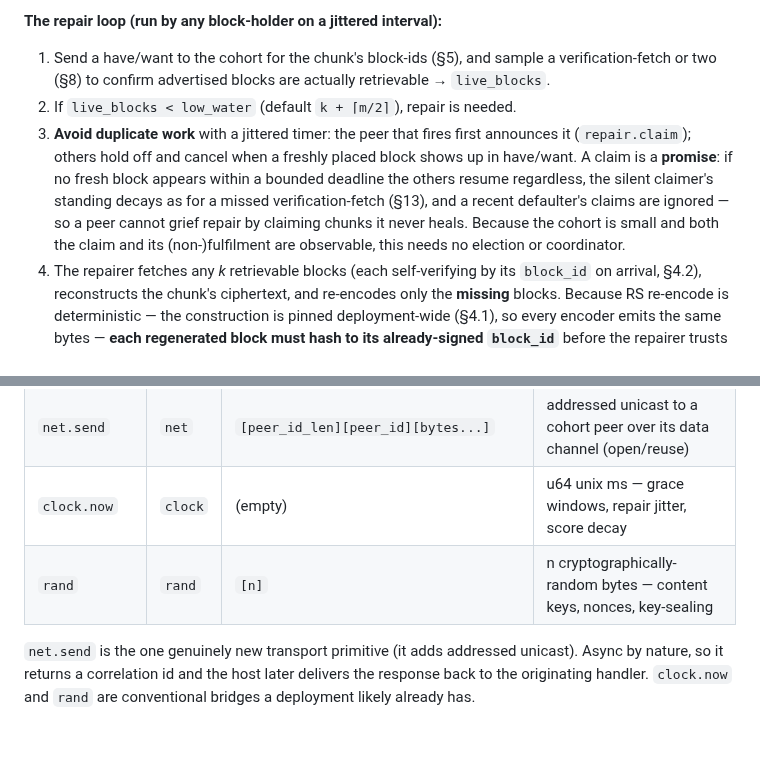
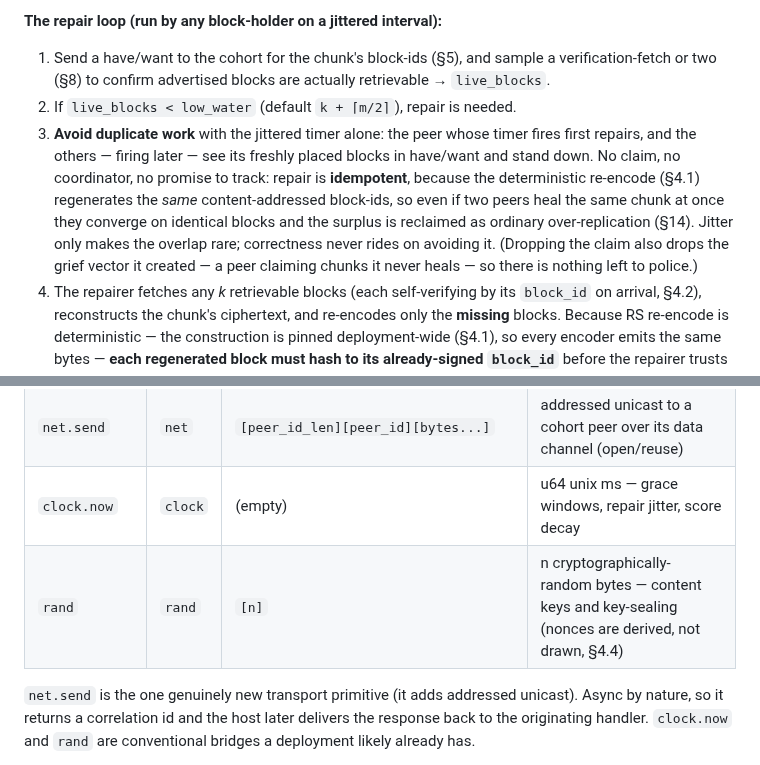
Before and after one commit to arj03/seedstore, a Markdown page: README.md, 2 parts joined by grey strips. Rendered like a GitHub page; blank space fills up the shorter version.

```diff
--- a/README.md
+++ b/README.md
@@ -214,7 +214,7 @@ This is what makes repair redundant. The peers able to heal a chunk are exactly
 **The repair loop (run by any block-holder on a jittered interval):**
 1. Send a have/want to the cohort for the chunk's block-ids (§5), and sample a verification-fetch or two (§8) to confirm advertised blocks are actually retrievable → `live_blocks`.
 2. If `live_blocks < low_water` (default `k + ⌈m/2⌉`), repair is needed.
-3. **Avoid duplicate work** with a jittered timer: the peer that fires first announces it (`repair.claim`); others hold off and cancel when a freshly placed block shows up in have/want. A claim is a **promise**: if no fresh block appears within a bounded deadline the others resume regardless, the silent claimer's standing decays as for a missed verification-fetch (§13), and a recent defaulter's claims are ignored — so a peer cannot grief repair by claiming chunks it never heals. Because the cohort is small and both the claim and its (non-)fulfilment are observable, this needs no election or coordinator.
+3. **Avoid duplicate work** with the jittered timer alone: the peer whose timer fires first repairs, and the others — firing later — see its freshly placed blocks in have/want and stand down. No claim, no coordinator, no promise to track: repair is **idempotent**, because the deterministic re-encode (§4.1) regenerates the *same* content-addressed block-ids, so even if two peers heal the same chunk at once they converge on identical blocks and the surplus is reclaimed as ordinary over-replication (§14). Jitter only makes the overlap rare; correctness never rides on avoiding it. (Dropping the claim also drops the grief vector it created — a peer claiming chunks it never heals — so there is nothing left to police.)
 4. The repairer fetches any *k* retrievable blocks (each self-verifying by its `block_id` on arrival, §4.2), reconstructs the chunk's ciphertext, and re-encodes only the **missing** blocks. Because RS re-encode is deterministic — the construction is pinned deployment-wide (§4.1), so every encoder emits the same bytes — **each regenerated block must hash to its already-signed `block_id`** before the repairer trusts it — this certifies the reconstruction keylessly and catches any wrong input or decode error, so a poisoned descriptor can never make repair mint or propagate garbage. It then places the regenerated blocks on fresh cohort peers (§6 steps 3–4) with the signed descriptor, skipping current holders so redundancy spreads to new peers.
 5. The new blocks are immediately discoverable via have/want; redundancy returns to `n` with no manifest change, since the manifest never named holders.
 
@@ -344,7 +344,7 @@ Optional hardening for cohorts that are less than fully trusted is documented se
 | `store.local` | `store` | op-tagged: `put`/`get`/`has`/`delete`/`list`/`stat` (§12) | read/write the donated blob store (FS or OPFS/IndexedDB) |
 | `net.send` | `net` | `[peer_id_len][peer_id][bytes...]` | addressed unicast to a cohort peer over its data channel (open/reuse) |
 | `clock.now` | `clock` | (empty) | u64 unix ms — grace windows, repair jitter, score decay |
-| `rand` | `rand` | `[n]` | n cryptographically-random bytes — content keys, nonces, key-sealing |
+| `rand` | `rand` | `[n]` | n cryptographically-random bytes — content keys and key-sealing (nonces are derived, not drawn, §4.4) |
 
 `net.send` is the one genuinely new transport primitive (it adds addressed unicast). Async by nature, so it returns a correlation id and the host later delivers the response back to the originating handler. `clock.now` and `rand` are conventional bridges a deployment likely already has.
 
```
Also changed, not shown: other parts of README.md (+5 -7 lines).
